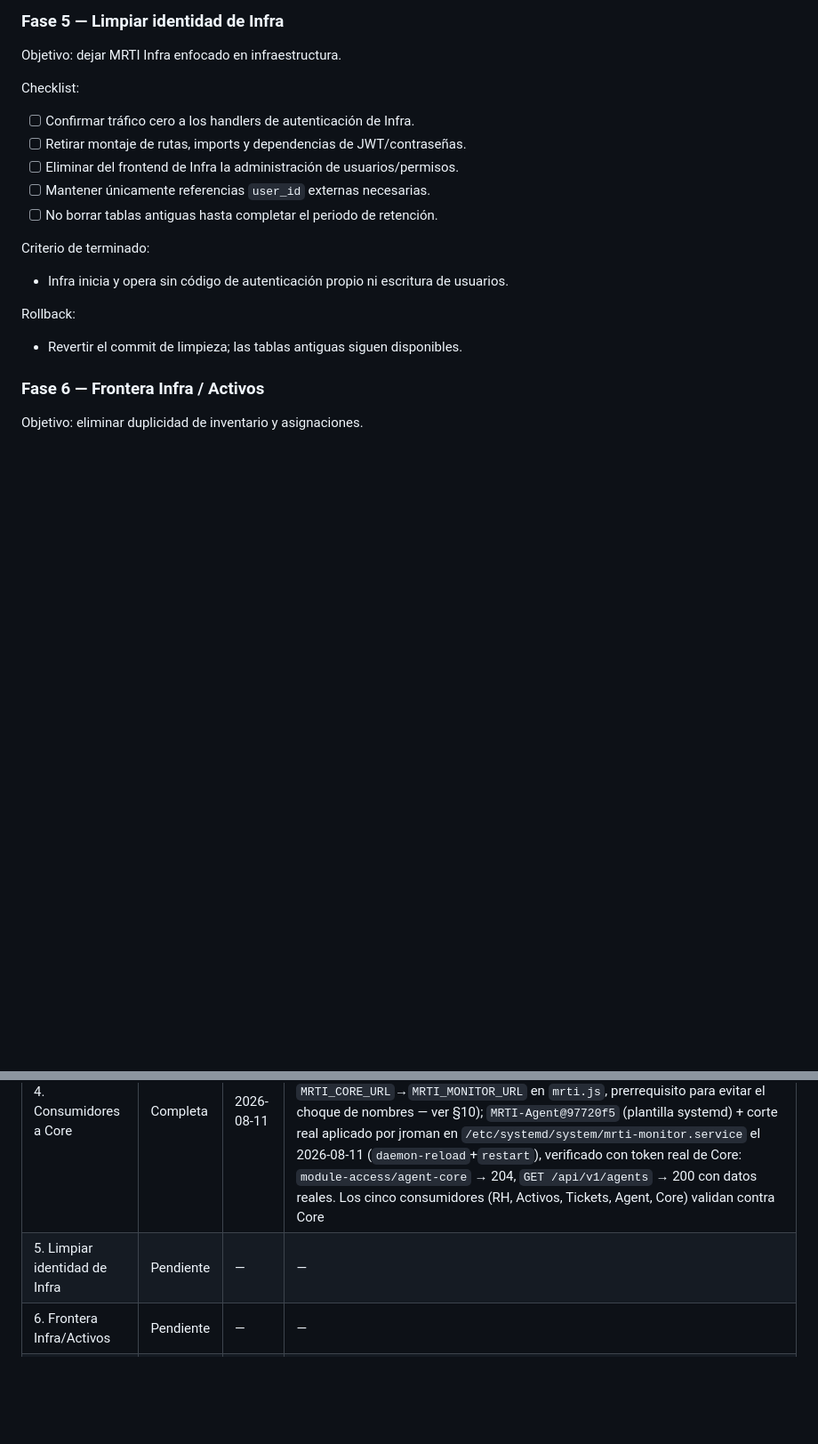
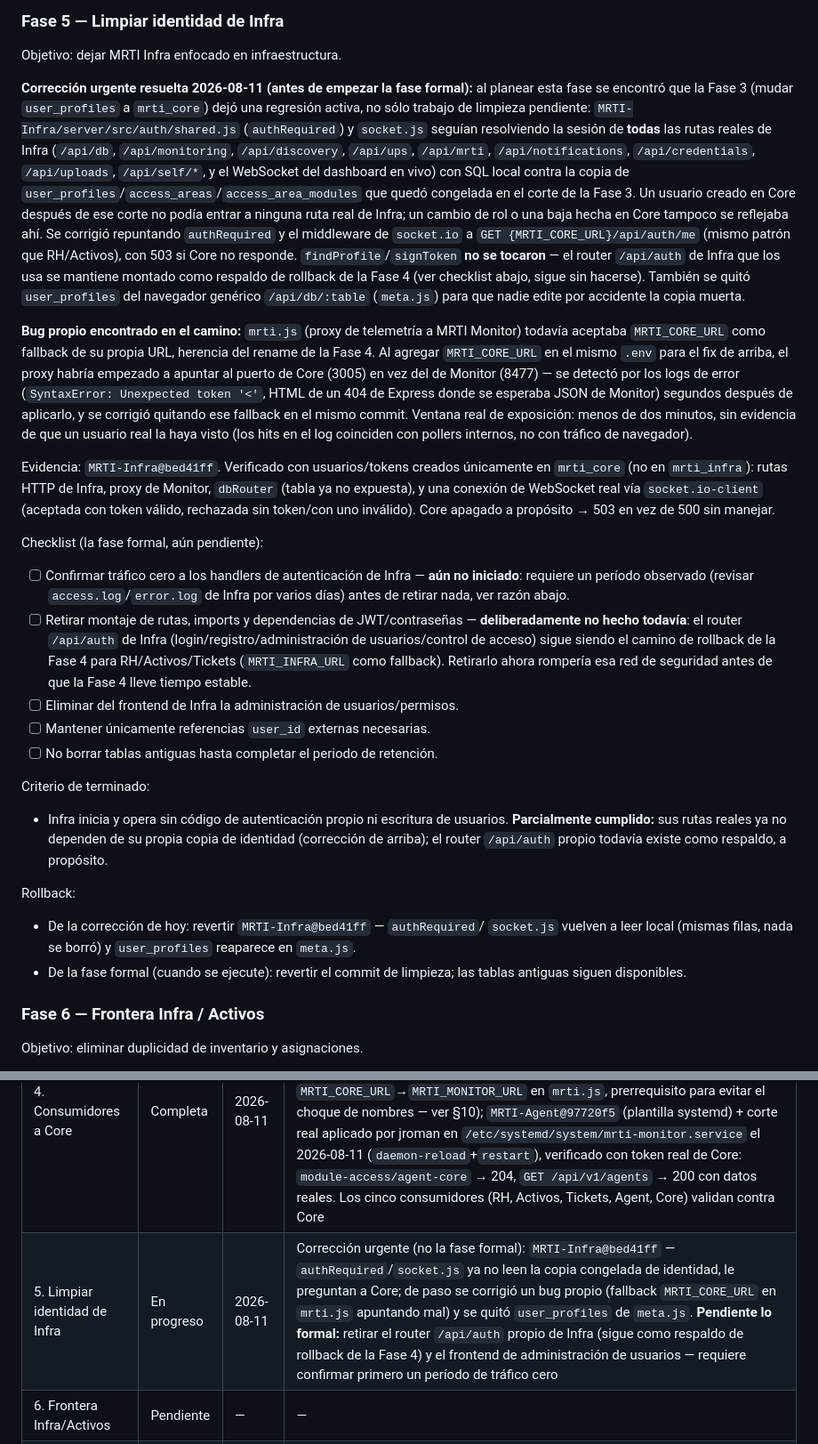
Before and after one commit to jromanMRT/MRTI, a Markdown page: docs/architecture/CORE_INFRA_MIGRATION_GUIDE.md, 2 parts joined by grey strips. Shown at 89% size. Rendered like a GitHub page; blank space fills up the shorter version.

Commit message:
Documentar la corrección urgente de Fase 5 y el bug propio detectado
Registra en §6/§9/§10 la regresión de authRequired/socket.js de Infra
(resolvía identidad contra la copia congelada de la Fase 3), la corrección
aplicada hoy sin esperar a la Fase 5 formal, y el fallback roto en
mrti.js que se encontró y arregló en el mismo cambio.

Co-Authored-By: Claude Sonnet 5 <noreply@anthropic.com>

```diff
--- a/docs/architecture/CORE_INFRA_MIGRATION_GUIDE.md
+++ b/docs/architecture/CORE_INFRA_MIGRATION_GUIDE.md
@@ -365,21 +365,75 @@ Rollback:
 
 Objetivo: dejar MRTI Infra enfocado en infraestructura.
 
-Checklist:
+**Corrección urgente resuelta 2026-08-11 (antes de empezar la fase formal):**
+al planear esta fase se encontró que la Fase 3 (mudar `user_profiles` a
+`mrti_core`) dejó una regresión activa, no sólo trabajo de limpieza
+pendiente: `MRTI-Infra/server/src/auth/shared.js` (`authRequired`) y
+`socket.js` seguían resolviendo la sesión de **todas** las rutas reales de
+Infra (`/api/db`, `/api/monitoring`, `/api/discovery`, `/api/ups`,
+`/api/mrti`, `/api/notifications`, `/api/credentials`, `/api/uploads`,
+`/api/self/*`, y el WebSocket del dashboard en vivo) con SQL local contra
+la copia de `user_profiles`/`access_areas`/`access_area_modules` que quedó
+congelada en el corte de la Fase 3. Un usuario creado en Core después de
+ese corte no podía entrar a ninguna ruta real de Infra; un cambio de rol o
+una baja hecha en Core tampoco se reflejaba ahí. Se corrigió repuntando
+`authRequired` y el middleware de `socket.io` a `GET
+{MRTI_CORE_URL}/api/auth/me` (mismo patrón que RH/Activos), con 503 si Core
+no responde. `findProfile`/`signToken` **no se tocaron** — el router
+`/api/auth` de Infra que los usa se mantiene montado como respaldo de
+rollback de la Fase 4 (ver checklist abajo, sigue sin hacerse). También se
+quitó `user_profiles` del navegador genérico `/api/db/:table`
+(`meta.js`) para que nadie edite por accidente la copia muerta.
 
-- [ ] Confirmar tráfico cero a los handlers de autenticación de Infra.
-- [ ] Retirar montaje de rutas, imports y dependencias de JWT/contraseñas.
+**Bug propio encontrado en el camino:** `mrti.js` (proxy de telemetría a
+MRTI Monitor) todavía aceptaba `MRTI_CORE_URL` como fallback de su propia
+URL, herencia del rename de la Fase 4. Al agregar `MRTI_CORE_URL` en el
+mismo `.env` para el fix de arriba, el proxy habría empezado a apuntar al
+puerto de Core (3005) en vez del de Monitor (8477) — se detectó por los
+logs de error (`SyntaxError: Unexpected token '<'`, HTML de un 404 de
+Express donde se esperaba JSON de Monitor) segundos después de aplicarlo,
+y se corrigió quitando ese fallback en el mismo commit. Ventana real de
+exposición: menos de dos minutos, sin evidencia de que un usuario real la
+haya visto (los hits en el log coinciden con pollers internos, no con
+tráfico de navegador).
+
+Evidencia: `MRTI-Infra@bed41ff`. Verificado con usuarios/tokens creados
+únicamente en `mrti_core` (no en `mrti_infra`): rutas HTTP de Infra,
+proxy de Monitor, `dbRouter` (tabla ya no expuesta), y una conexión de
+WebSocket real vía `socket.io-client` (aceptada con token válido,
+rechazada sin token/con uno inválido). Core apagado a propósito → 503 en
+vez de 500 sin manejar.
+
+Checklist (la fase formal, aún pendiente):
+
+- [ ] Confirmar tráfico cero a los handlers de autenticación de Infra —
+      **aún no iniciado**: requiere un período observado (revisar
+      `access.log`/`error.log` de Infra por varios días) antes de retirar
+      nada, ver razón abajo.
+- [ ] Retirar montaje de rutas, imports y dependencias de JWT/contraseñas —
+      **deliberadamente no hecho todavía**: el router `/api/auth` de Infra
+      (login/registro/administración de usuarios/control de acceso) sigue
+      siendo el camino de rollback de la Fase 4 para RH/Activos/Tickets
+      (`MRTI_INFRA_URL` como fallback). Retirarlo ahora rompería esa red de
+      seguridad antes de que la Fase 4 lleve tiempo estable.
 - [ ] Eliminar del frontend de Infra la administración de usuarios/permisos.
 - [ ] Mantener únicamente referencias `user_id` externas necesarias.
 - [ ] No borrar tablas antiguas hasta completar el periodo de retención.
 
 Criterio de terminado:
 
-- Infra inicia y opera sin código de autenticación propio ni escritura de usuarios.
+- Infra inicia y opera sin código de autenticación propio ni escritura de
+  usuarios. **Parcialmente cumplido:** sus rutas reales ya no dependen de
+  su propia copia de identidad (corrección de arriba); el router
+  `/api/auth` propio todavía existe como respaldo, a propósito.
 
 Rollback:
 
-- Revertir el commit de limpieza; las tablas antiguas siguen disponibles.
+- De la corrección de hoy: revertir `MRTI-Infra@bed41ff` — `authRequired`/
+  `socket.js` vuelven a leer local (mismas filas, nada se borró) y
+  `user_profiles` reaparece en `meta.js`.
+- De la fase formal (cuando se ejecute): revertir el commit de limpieza;
+  las tablas antiguas siguen disponibles.
 
 ### Fase 6 — Frontera Infra / Activos
 
@@ -483,7 +537,7 @@ Actualizar una fila solo con evidencia verificable.
 | 2. Corte de tráfico auth | Completa | 2026-08-10 | `mrti-core-api` registrado en pm2 (`pm2 save`, 0 reinicios); `MRTI/deploy/nginx.conf.example` con location `/api/auth/` → `127.0.0.1:3005` antes de `/api/`; aplicado en vivo con `sudo deploy/activate.sh` (backup automático en `it-infra.bak`, `nginx -t` OK, reload OK); verificado con el header `Content-Security-Policy` (`connect-src` sin `ws:`/`wss:` = Core, confirmado distinto del de Infra:3002 que sí los tiene); login/`/me`/`module-access`/`access-control` probados de punta a punta por Nginx (puerto 80) con usuarios desechables, mismos status codes que en Fase 0/1; tráfico real de navegador observado en `access.log` sin 5xx ni 401 inesperados; `error.log` de Nginx vacío; MRTI `40ae8a0` |
 | 3. Base `mrti_core` | Completa | 2026-08-11 | Prerrequisito: `MRTI-Infra@16073b6` (`/api/self/*`), `MRTI@1d63093` (Core deja de hacer SQL directo contra `areas`/`devices`). Migración+copia+corte: `MRTI@f73ccd6` — conteos y checksums MD5 idénticos en las 3 tablas antes del corte; `MYSQL_DATABASE=mrti_core` en Core; verificado con usuario creado solo en `mrti_core` (login, `module-access/rh`, y tokens aceptados por RH/Tickets); `mrti_infra` conserva sus filas originales intactas, solo lectura. jroman creó `mrti_core`/otorgó permisos fuera de esta sesión (root) |
 | 4. Consumidores a Core | Completa | 2026-08-11 | `MRTI-RH@2077ad9`, `MRTI-Activos@f78508b` (`MRTI_CORE_URL` con fallback+warning en `auth.js`); `MRTI-Tickets@9442de3` (`docker-compose.yml` repuntado a `:3005`, timeouts y 503 en `coreClient.ts`/`auth.ts`, probado con contenedor descartable → 503 real); `MRTI-Infra@97a00e3` (rename `MRTI_CORE_URL`→`MRTI_MONITOR_URL` en `mrti.js`, prerrequisito para evitar el choque de nombres — ver §10); `MRTI-Agent@97720f5` (plantilla systemd) + corte real aplicado por jroman en `/etc/systemd/system/mrti-monitor.service` el 2026-08-11 (`daemon-reload`+`restart`), verificado con token real de Core: `module-access/agent-core` → 204, `GET /api/v1/agents` → 200 con datos reales. Los cinco consumidores (RH, Activos, Tickets, Agent, Core) validan contra Core |
-| 5. Limpiar identidad de Infra | Pendiente | — | — |
+| 5. Limpiar identidad de Infra | En progreso | 2026-08-11 | Corrección urgente (no la fase formal): `MRTI-Infra@bed41ff` — `authRequired`/`socket.js` ya no leen la copia congelada de identidad, le preguntan a Core; de paso se corrigió un bug propio (fallback `MRTI_CORE_URL` en `mrti.js` apuntando mal) y se quitó `user_profiles` de `meta.js`. **Pendiente lo formal:** retirar el router `/api/auth` propio de Infra (sigue como respaldo de rollback de la Fase 4) y el frontend de administración de usuarios — requiere confirmar primero un período de tráfico cero |
 | 6. Frontera Infra/Activos | Pendiente | — | — |
 | 7. Dashboard personal extensible | En progreso | 2026-08-05 | Core `3d929ab`; RH `67455b5`; falta Activos/Tickets |
 
```
Also changed, not shown: other parts of docs/architecture/CORE_INFRA_MIGRATION_GUIDE.md (+2 -0 lines).
